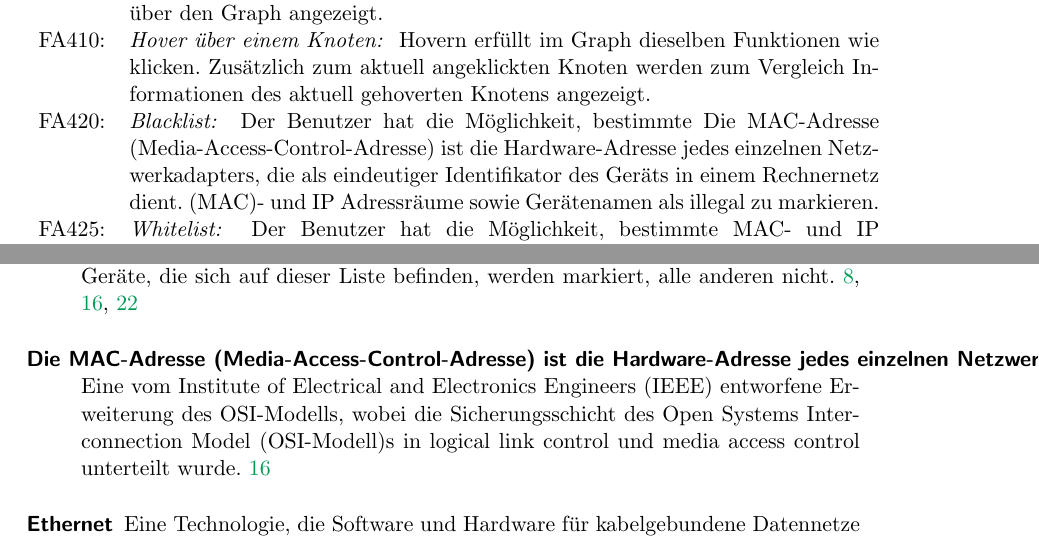
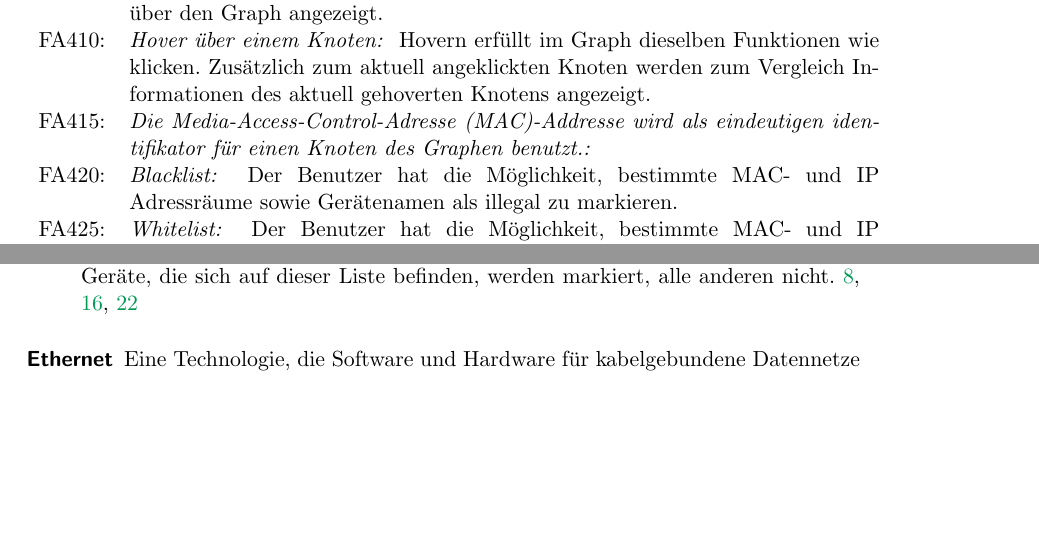
Before and after one commit to truffle-hog/documentation, a LaTeX thesis (requirements/functionalSpecification/functionalSpecificationPS.tex, which reads requirements/functionalSpecification/funktionale.tex, requirements/functionalSpecification/glossary.tex): two parts of pages 16 and 37 of 39, joined at a grey line, cut so that both start at the same text, the shorter picture padded with empty space. Compiled offline with pdfLaTeX.

Commit message:
added last couple of changes

```diff
--- a/requirements/functionalSpecification/funktionale.tex
+++ b/requirements/functionalSpecification/funktionale.tex
@@ -116,6 +116,8 @@
 
 \fa{410}{Hover über einem Knoten}{Hovern erfüllt im Graph dieselben Funktionen wie klicken. Zusätzlich zum aktuell angeklickten Knoten werden zum Vergleich Informationen des aktuell gehoverten Knotens angezeigt.}
 
+\fa{415}{Die \gls{mac}-Addresse wird als eindeutigen identifikator für einen Knoten des Graphen benutzt.}
+
 \fa{420}{\gls{blacklist}}{Der Benutzer hat die Möglichkeit, bestimmte \gls{mac}- und \gls{ip} Adressräume sowie Gerätenamen als illegal zu markieren.}
 
 \fa{425}{\gls{whitelist}}{Der Benutzer hat die Möglichkeit, bestimmte \gls{mac}- und \gls{ip} Adressräume sowie Gerätenamen als legal zu markieren.}
--- a/requirements/functionalSpecification/glossary.tex
+++ b/requirements/functionalSpecification/glossary.tex
@@ -44,8 +44,8 @@
 
 \newdualentry{mac}
 	{MAC}
-	{Die MAC-Adresse (Media-Access-Control-Adresse) ist die Hardware-Adresse jedes einzelnen Netzwerkadapters, die als eindeutiger Identifikator des Geräts in einem Rechnernetz dient.}
-	{Eine vom Institute of Electrical and Electronics Engineers (IEEE) entworfene Erweiterung des OSI-Modells, wobei die Sicherungsschicht des \gls{osi}s in logical link control und media access control unterteilt wurde}
+	{Media-Access-Control-Adresse}
+	{Die MAC-Adresse ist die Hardware-Adresse jedes einzelnen Netzwerkadapters, die als eindeutiger Identifikator des Geräts in einem Rechnernetz dient}
 
 
 \newdualentry{ipc}
```
